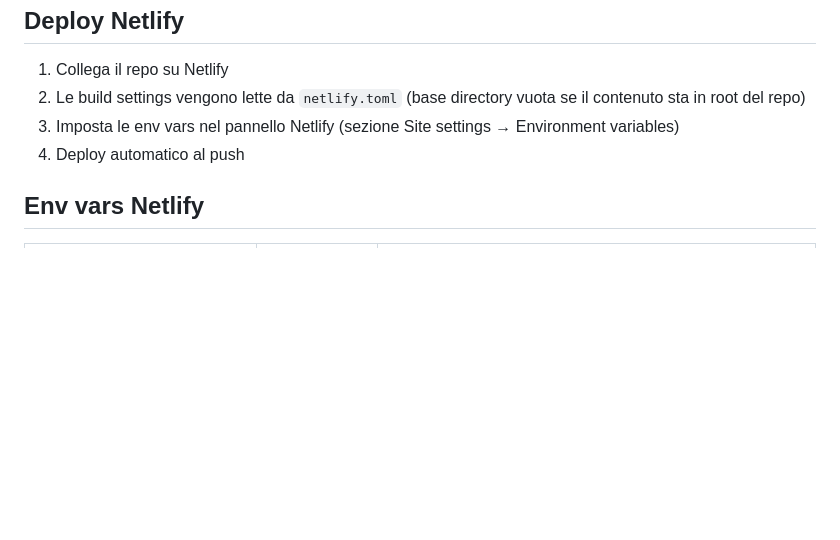
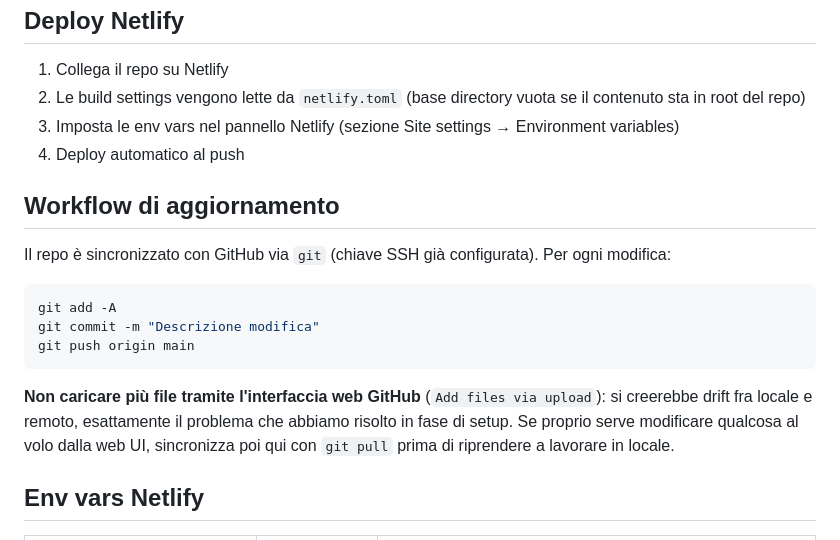
Before and after one commit to mirkopiasenti/konahub-vendita-test, a Markdown page: README.md, the part around the change. Drawn GitHub-style; blank space fills up the shorter version.

Commit message:
docs: riflette il nuovo workflow git in README.md e CLAUDE.md
Applicazione della regola "doc sempre allineati" subito dopo il setup del workflow git:
- README.md: nuova sezione "Workflow di aggiornamento" con sequenza git add/commit/push
- CLAUDE.md: aggiunta convenzione "sync solo via git push, mai web upload"

Co-Authored-By: Claude Opus 4.7 <noreply@anthropic.com>

````diff
--- a/README.md
+++ b/README.md
@@ -56,6 +56,18 @@ Per le functions in locale servono le env vars (vedi sotto). Mettile in un file
 3. Imposta le env vars nel pannello Netlify (sezione Site settings → Environment variables)
 4. Deploy automatico al push
 
+## Workflow di aggiornamento
+
+Il repo è sincronizzato con GitHub via `git` (chiave SSH già configurata). Per ogni modifica:
+
+```bash
+git add -A
+git commit -m "Descrizione modifica"
+git push origin main
+```
+
+**Non caricare più file tramite l'interfaccia web GitHub** (`Add files via upload`): si creerebbe drift fra locale e remoto, esattamente il problema che abbiamo risolto in fase di setup. Se proprio serve modificare qualcosa al volo dalla web UI, sincronizza poi qui con `git pull` prima di riprendere a lavorare in locale.
+
 ## Env vars Netlify
 
 | Variabile | Obbligatoria | Note |
````
Also changed, not shown: CLAUDE.md (+1 -0 lines).
